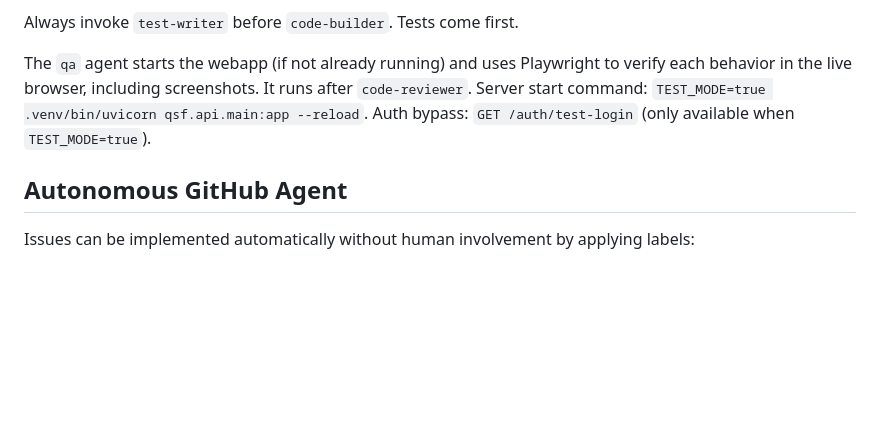
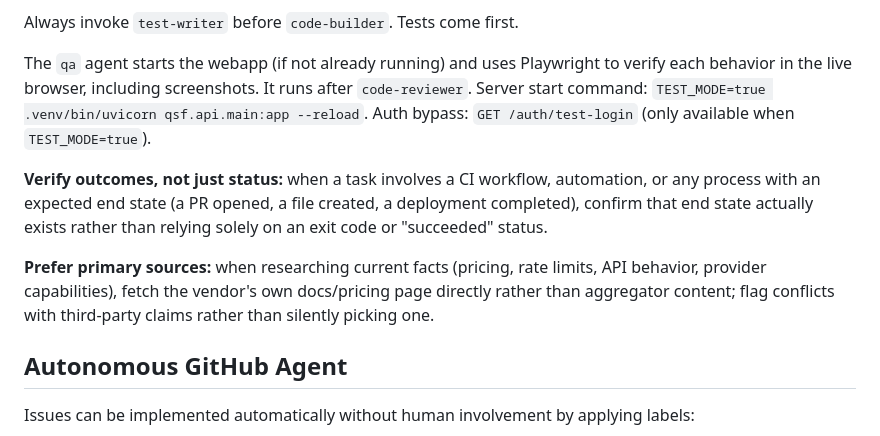
Before and after one commit to AIFS-daniel/qsent, a Markdown page: CLAUDE.md, the part around the change. Rendered like a GitHub page; blank space fills up the shorter version.

Commit message:
Add workflow verification and source-preference rules to CLAUDE.md (#48)
## Summary
- Adds two rules to CLAUDE.md's "Agent Workflow" section: verify actual
outcomes (not just CI/task status) for processes with an expected end
state, and prefer official/primary sources over aggregator content when
researching current facts.

## Test plan
- [x] Reviewed diff — only the "Agent Workflow" section changed,
existing content untouched

Closes #47

```diff
--- a/CLAUDE.md
+++ b/CLAUDE.md
@@ -151,6 +151,10 @@ Always invoke `test-writer` before `code-builder`. Tests come first.
 
 The `qa` agent starts the webapp (if not already running) and uses Playwright to verify each behavior in the live browser, including screenshots. It runs after `code-reviewer`. Server start command: `TEST_MODE=true .venv/bin/uvicorn qsf.api.main:app --reload`. Auth bypass: `GET /auth/test-login` (only available when `TEST_MODE=true`).
 
+**Verify outcomes, not just status:** when a task involves a CI workflow, automation, or any process with an expected end state (a PR opened, a file created, a deployment completed), confirm that end state actually exists rather than relying solely on an exit code or "succeeded" status.
+
+**Prefer primary sources:** when researching current facts (pricing, rate limits, API behavior, provider capabilities), fetch the vendor's own docs/pricing page directly rather than aggregator content; flag conflicts with third-party claims rather than silently picking one.
+
 ## Autonomous GitHub Agent
 
 Issues can be implemented automatically without human involvement by applying labels:
```
